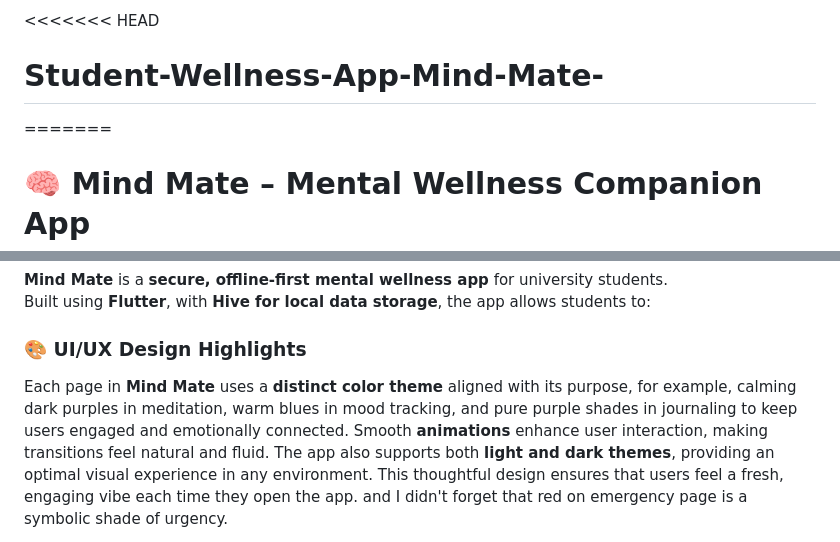
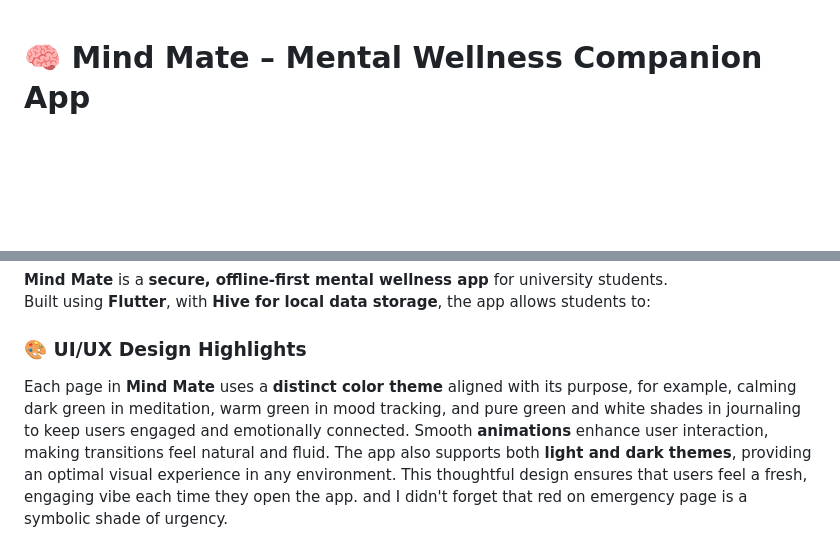
Before and after one commit to Hugues6221394/Student-Wellness-App-MindMate, a Markdown page: README.md, 2 parts joined by grey strips. GitHub-like rendering; blank space fills up the shorter version.

```diff
--- a/README.md
+++ b/README.md
@@ -1,6 +1,3 @@
-<<<<<<< HEAD
-# Student-Wellness-App-Mind-Mate-
-=======
 # 🧠 Mind Mate – Mental Wellness Companion App
 **A Flutter-Based Offline Solution for Student Well-Being**
 
@@ -22,7 +19,7 @@ Built using **Flutter**, with **Hive for local data storage**, the app allows st
 
 ### 🎨 UI/UX Design Highlights
 
-Each page in **Mind Mate** uses a **distinct color theme** aligned with its purpose, for example, calming dark purples in meditation, warm blues in mood tracking, and pure purple shades in journaling to keep users engaged and emotionally connected.
+Each page in **Mind Mate** uses a **distinct color theme** aligned with its purpose, for example, calming dark green in meditation, warm green in mood tracking, and pure green and white shades in journaling to keep users engaged and emotionally connected.
 Smooth **animations** enhance user interaction, making transitions feel natural and fluid.
 The app also supports both **light and dark themes**, providing an optimal visual experience in any environment. This thoughtful design ensures that users feel a fresh, engaging vibe each time they open the app. and I didn't forget that red on emergency page is a symbolic shade of urgency.
 
```
Also changed, not shown: other parts of README.md (+33 -10 lines).
